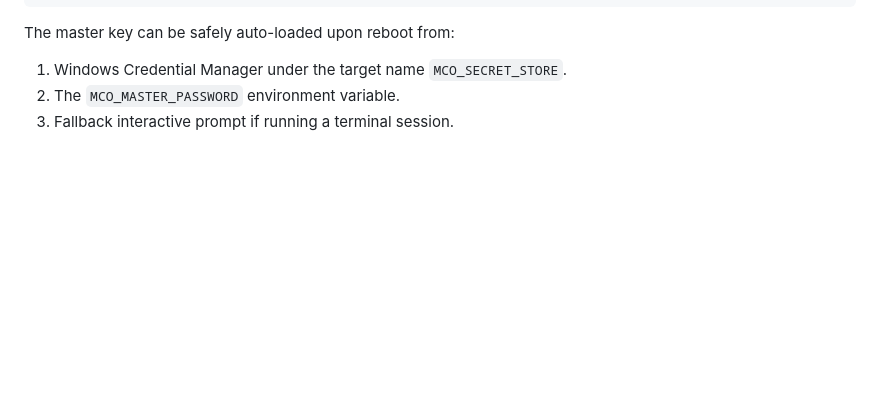
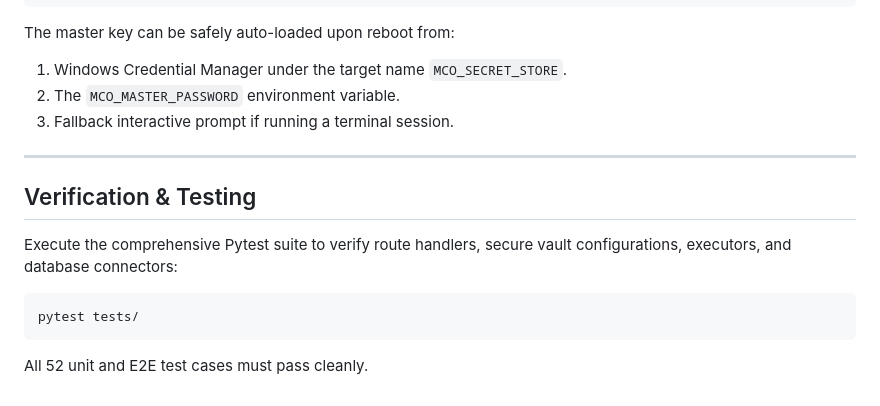
Before and after one commit to mastalink/Batoncadence, a Markdown page: README.md, the part around one of its changes. Drawn GitHub-style; blank space fills up the shorter version.

````diff
--- a/README.md
+++ b/README.md
@@ -88,3 +120,13 @@ The master key can be safely auto-loaded upon reboot from:
 1. Windows Credential Manager under the target name `MCO_SECRET_STORE`.
 2. The `MCO_MASTER_PASSWORD` environment variable.
 3. Fallback interactive prompt if running a terminal session.
+
+---
+
+## Verification & Testing
+
+Execute the comprehensive Pytest suite to verify route handlers, secure vault configurations, executors, and database connectors:
+```bash
+pytest tests/
+```
+All 52 unit and E2E test cases must pass cleanly.
````
Also changed, not shown: other parts of README.md (+32 -0 lines).
